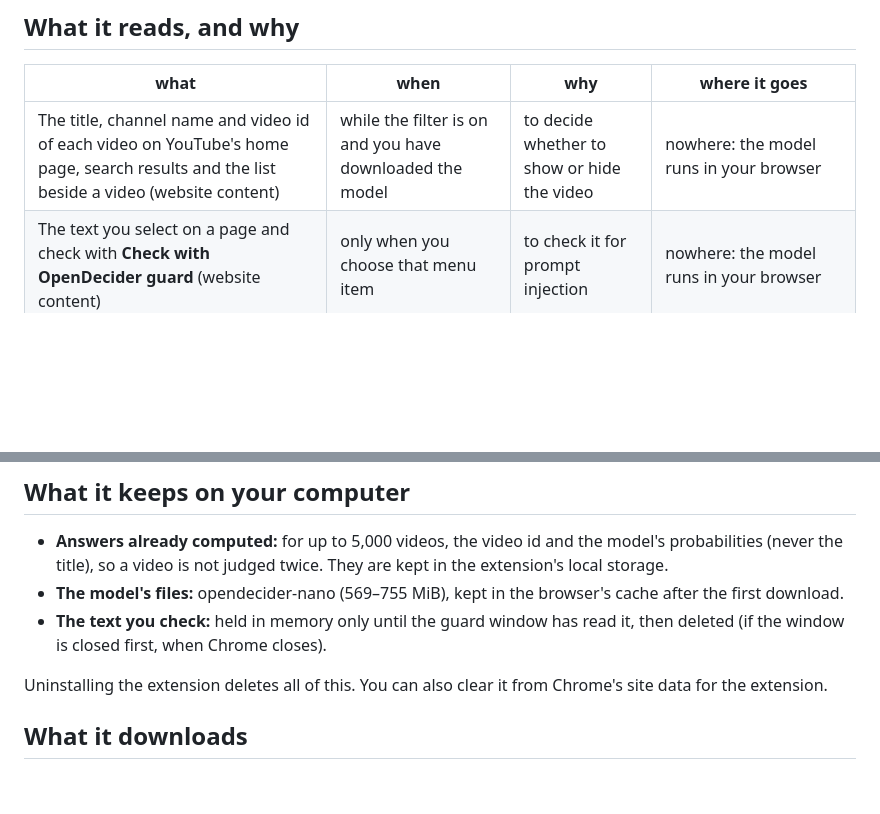
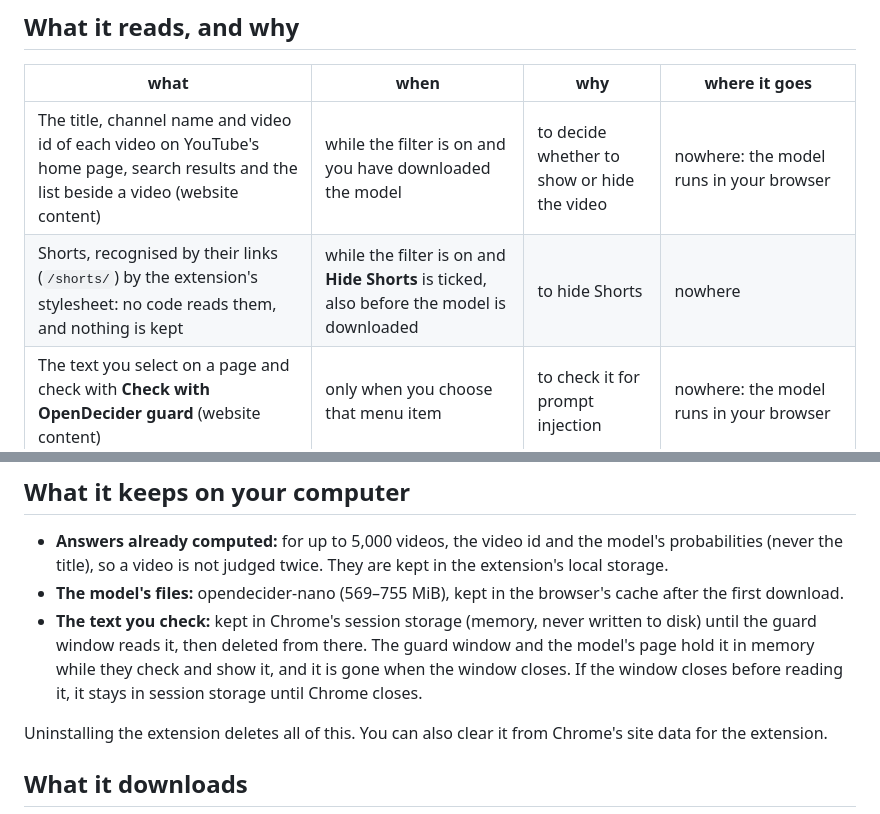
Before and after one commit to manjunathshiva/opendecider, a Markdown page: docs/chrome-extension-privacy.md, 2 parts joined by grey strips. Rendered like a GitHub page; blank space fills up the shorter version.

Commit message:
docs: privacy policy covers the Shorts stylesheet and where the checked text is held

```diff
--- a/docs/chrome-extension-privacy.md
+++ b/docs/chrome-extension-privacy.md
@@ -12,6 +12,7 @@ and its code is public: [github.com/manjunathshiva/opendecider](https://github.c
 | what | when | why | where it goes |
 |---|---|---|---|
 | The title, channel name and video id of each video on YouTube's home page, search results and the list beside a video (website content) | while the filter is on and you have downloaded the model | to decide whether to show or hide the video | nowhere: the model runs in your browser |
+| Shorts, recognised by their links (`/shorts/`) by the extension's stylesheet: no code reads them, and nothing is kept | while the filter is on and **Hide Shorts** is ticked, also before the model is downloaded | to hide Shorts | nowhere |
 | The text you select on a page and check with **Check with OpenDecider guard** (website content) | only when you choose that menu item | to check it for prompt injection | nowhere: the model runs in your browser |
 | Your settings: the kinds of video to hide, your own rule, how strict to be, Shorts | when you change them | to apply them | Chrome's synced storage, so they follow your Chrome profile if you use Chrome Sync |
 
@@ -20,8 +21,10 @@ and its code is public: [github.com/manjunathshiva/opendecider](https://github.c
 - **Answers already computed:** for up to 5,000 videos, the video id and the model's probabilities (never the title),
   so a video is not judged twice. They are kept in the extension's local storage.
 - **The model's files:** opendecider-nano (569–755 MiB), kept in the browser's cache after the first download.
-- **The text you check:** held in memory only until the guard window has read it, then deleted (if the window is
-  closed first, when Chrome closes).
+- **The text you check:** kept in Chrome's session storage (memory, never written to disk) until the guard window
+  reads it, then deleted from there. The guard window and the model's page hold it in memory while they check and show
+  it, and it is gone when the window closes. If the window closes before reading it, it stays in session storage until
+  Chrome closes.
 
 Uninstalling the extension deletes all of this. You can also clear it from Chrome's site data for the extension.
 
```
